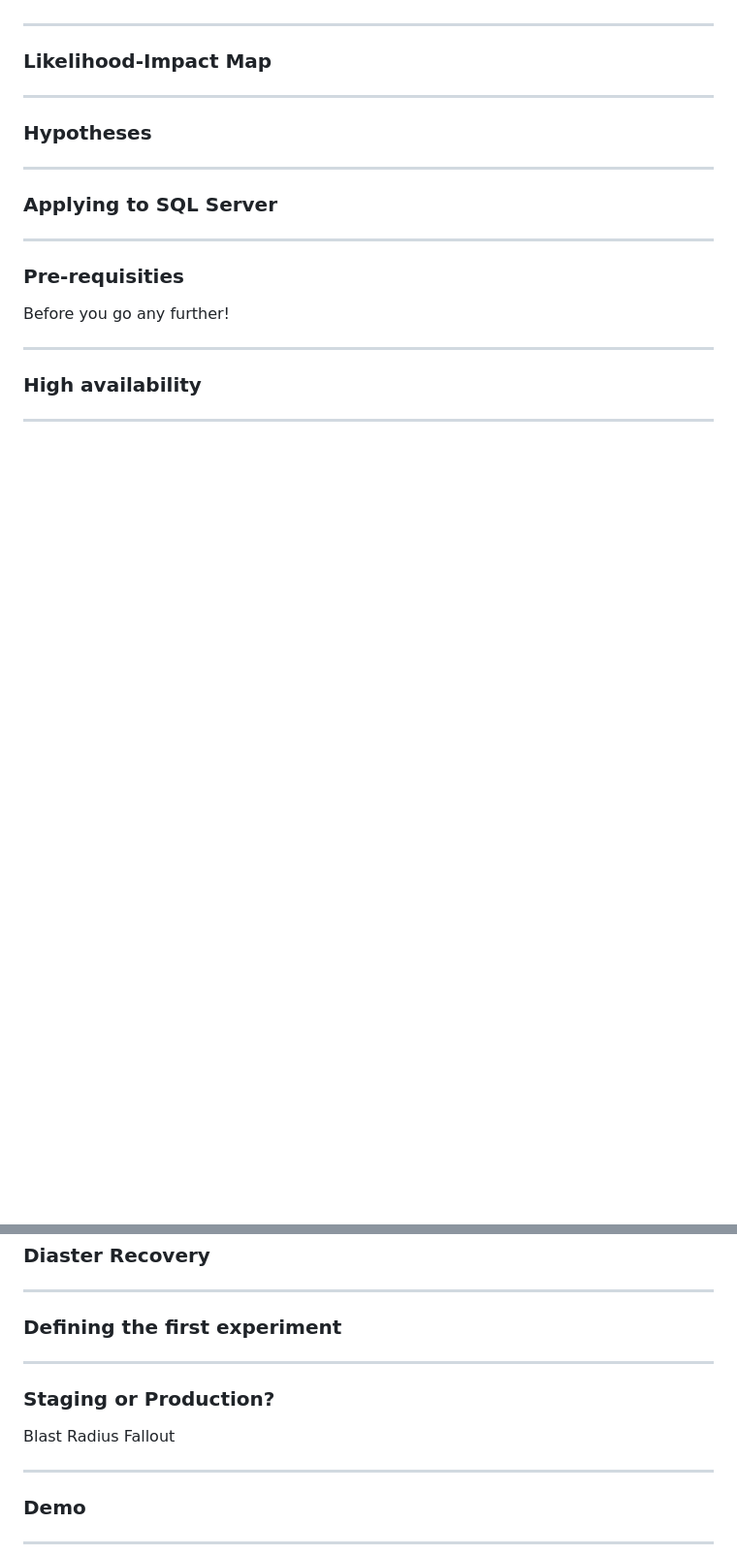
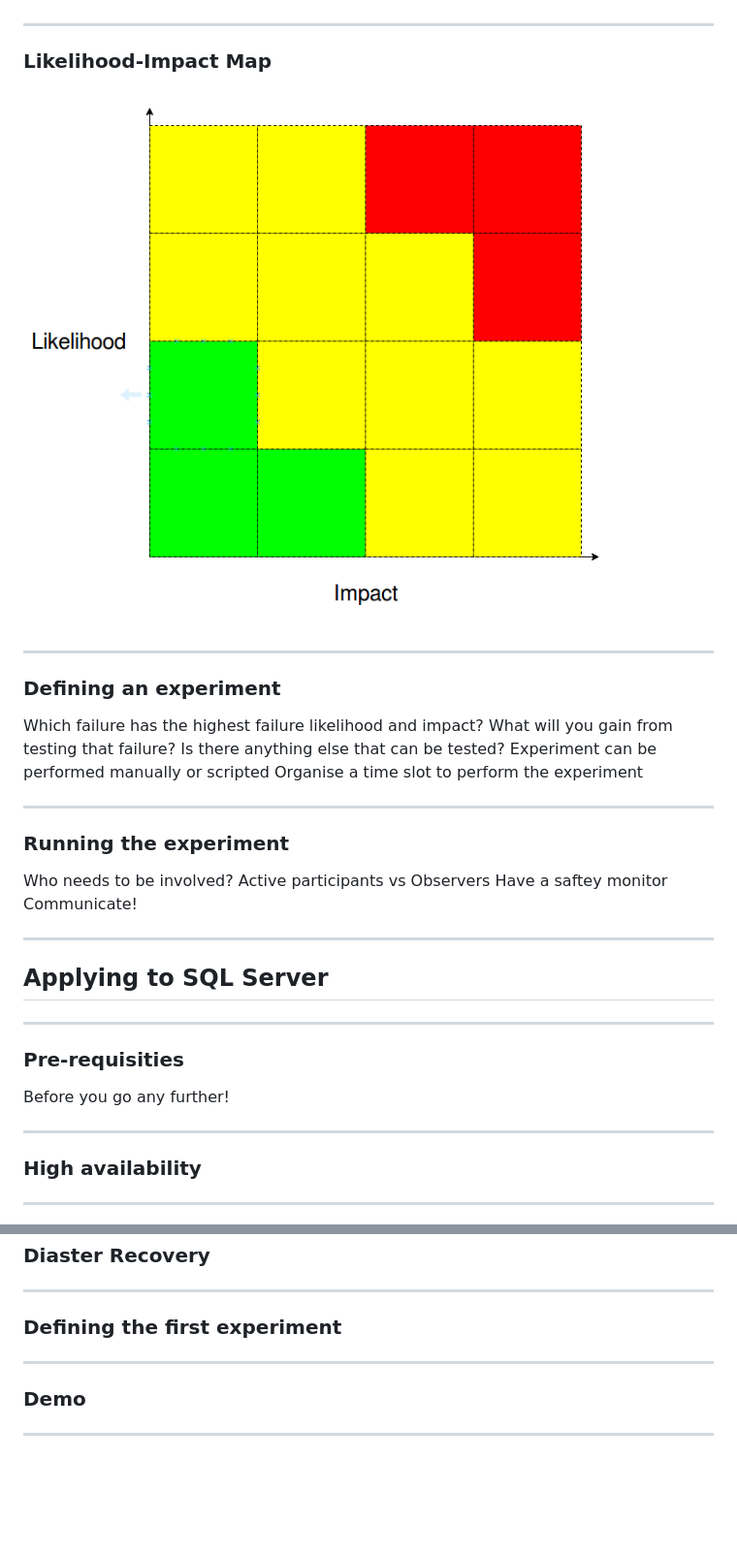
Before and after one commit to dbafromthecold/SqlServerChaosEngineering, a Markdown page: PITCHME.md, 2 parts joined by grey strips. Shown: that part at 97% size. Drawn GitHub-style; pictures changed too: assets/images/likelihoodImpactMap.png (added); blank space fills up the shorter version.

```diff
--- a/PITCHME.md
+++ b/PITCHME.md
@@ -45,13 +89,30 @@ To provide an overview of Chaos Engineering and discuss how it can be applied to
 
 ### Likelihood-Impact Map
 
----
-
-### Hypotheses
+<img src="assets/images/likelihoodImpactMap.png" style="float: center"/>
 
 ---
 
-### Applying to SQL Server
+### Defining an experiment
+
+Which failure has the highest failure likelihood and impact?
+What will you gain from testing that failure?
+Is there anything else that can be tested?
+Experiment can be performed manually or scripted
+Organise a time slot to perform the experiment
+
+---
+
+### Running the experiment
+
+Who needs to be involved?
+Active participants vs Observers
+Have a saftey monitor
+Communicate!
+
+---
+
+## Applying to SQL Server
 
 ---
 
@@ -70,13 +131,6 @@ Before you go any further!
 ---
 
 ### Defining the first experiment
-
----
-
-### Staging or Production?
-
-Blast Radius
-Fallout
 
 ---
 
```
Also changed, not shown: other parts of PITCHME.md (+47 -3 lines), 1 other file.
